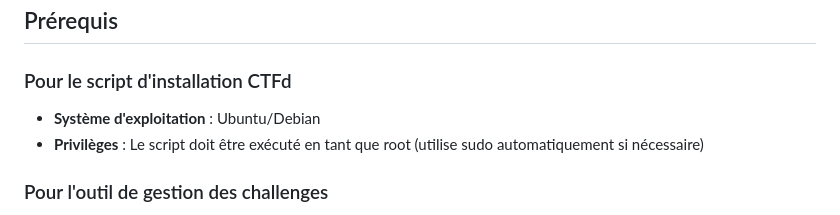
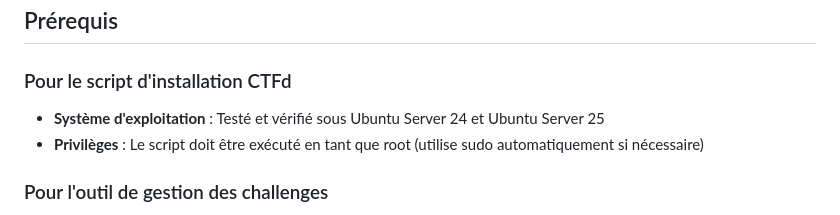
Before and after one commit to polycyber/infra, a Markdown page: README.md, the part around the change. Drawn GitHub-style.

```diff
--- a/README.md
+++ b/README.md
@@ -16,7 +16,7 @@ Script Bash avancé pour la construction, l'ingestion et la synchronisation des
 
 ### Pour le script d'installation CTFd
 
-- **Système d'exploitation** : Ubuntu/Debian
+- **Système d'exploitation** : Testé et vérifié sous Ubuntu Server 24 et Ubuntu Server 25
 - **Privilèges** : Le script doit être exécuté en tant que root (utilise sudo automatiquement si nécessaire)
 
 ### Pour l'outil de gestion des challenges
```
Also changed, not shown: README_EN.md (+1 -1 lines).
